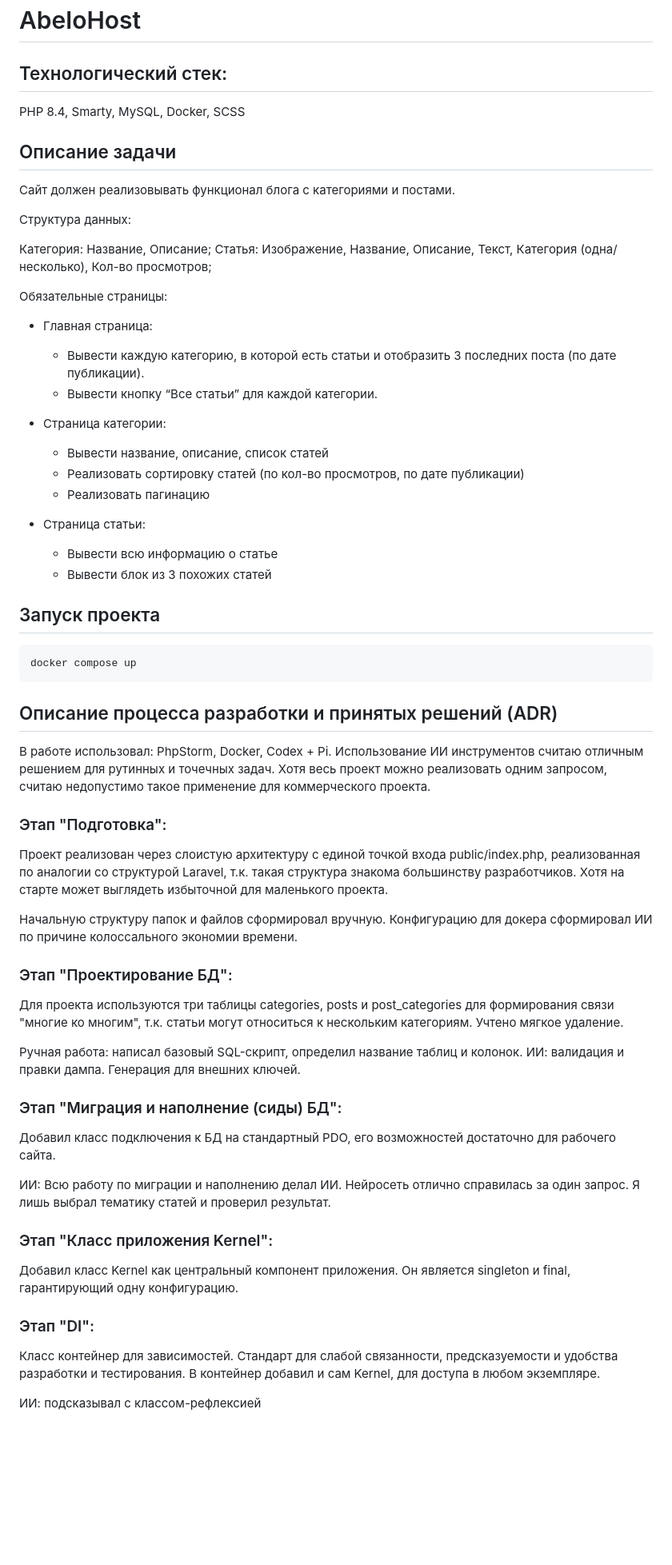
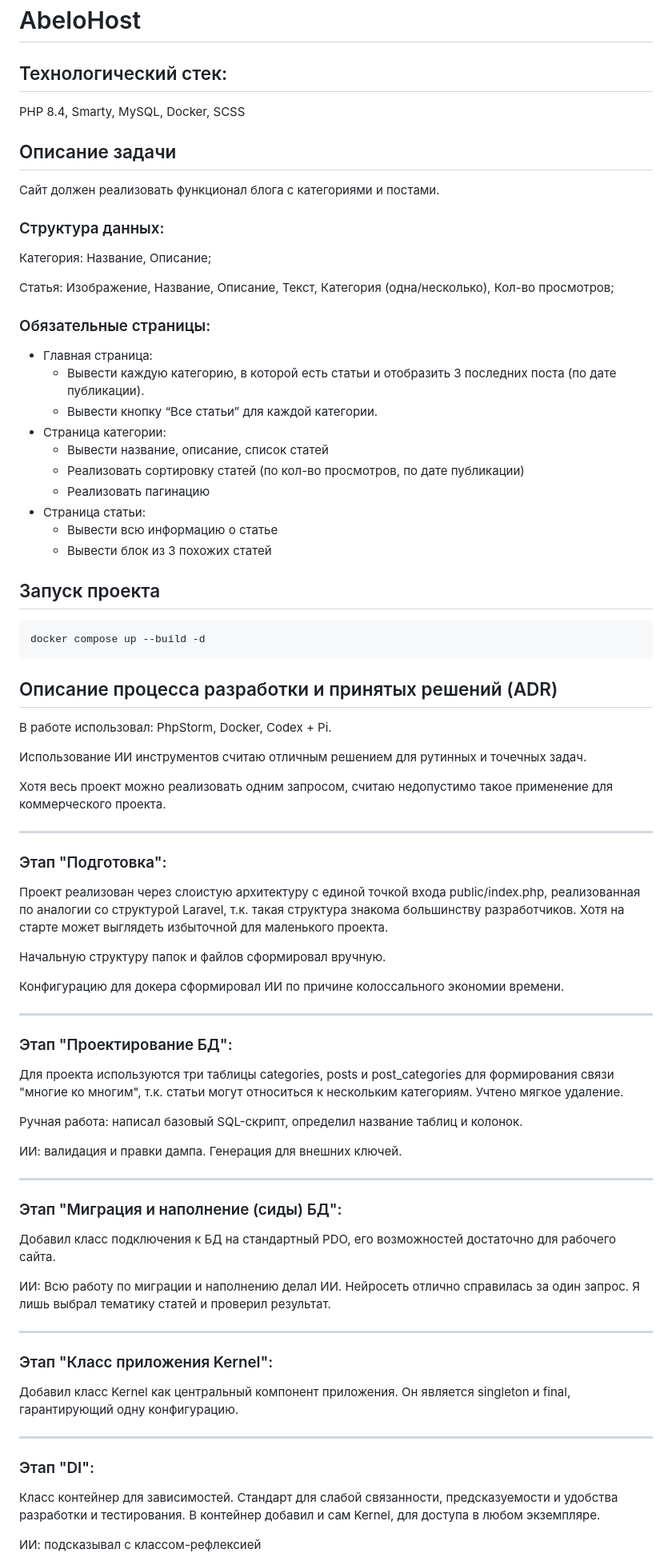
Before and after one commit to Trydim/AbeloHost, a Markdown page: README.md, the part around one of its changes. Shown at 80% size. GitHub-like rendering; blank space fills up the shorter version.

Commit message:
docs: edit README.md

````diff
--- a/README.md
+++ b/README.md
@@ -1,27 +1,28 @@
 # AbeloHost
 
 ## Технологический стек:
+
 PHP 8.4, Smarty, MySQL, Docker, SCSS
 
 ## Описание задачи
 
-Сайт должен реализовывать функционал блога с категориями и постами.
+Сайт должен реализовать функционал блога с категориями и постами.
 
-Структура данных:
+### Структура данных:
 
 Категория: Название, Описание;
+
 Статья: Изображение, Название, Описание, Текст, Категория (одна/несколько), Кол-во просмотров;
 
-Обязательные страницы:
+### Обязательные страницы:
+
 - Главная страница:
   - Вывести каждую категорию, в которой есть статьи и отобразить 3 последних поста (по дате публикации).
   - Вывести кнопку “Все статьи” для каждой категории.
-
 - Страница категории:
   - Вывести название, описание, список статей
   - Реализовать сортировку статей (по кол-во просмотров, по дате публикации)
   - Реализовать пагинацию
-
 - Страница статьи:
   - Вывести всю информацию о статье
   - Вывести блок из 3 похожих статей
@@ -29,37 +30,57 @@ PHP 8.4, Smarty, MySQL, Docker, SCSS
 ## Запуск проекта
 
 ```bash
-docker compose up
+docker compose up --build -d
 ```
 
 ## Описание процесса разработки и принятых решений (ADR)
+
 В работе использовал: PhpStorm, Docker, Codex + Pi.
+
 Использование ИИ инструментов считаю отличным решением для рутинных и точечных задач.
+
 Хотя весь проект можно реализовать одним запросом, считаю недопустимо такое применение для коммерческого проекта.
 
+---
+
 ### Этап "Подготовка":
+
 Проект реализован через слоистую архитектуру с единой точкой входа public/index.php, реализованная по аналогии со структурой Laravel,
 т.к. такая структура знакома большинству разработчиков. Хотя на старте может выглядеть избыточной для маленького проекта.
 
 Начальную структуру папок и файлов сформировал вручную.
+
 Конфигурацию для докера сформировал ИИ по причине колоссального экономии времени.
 
+---
+
 ### Этап "Проектирование БД":
+
 Для проекта используются три таблицы categories, posts и post_categories для формирования связи "многие ко многим", т.к.
 статьи могут относиться к нескольким категориям. Учтено мягкое удаление.
 
 Ручная работа: написал базовый SQL-скрипт, определил название таблиц и колонок.
+
 ИИ: валидация и правки дампа. Генерация для внешних ключей.
 
+---
+
 ### Этап "Миграция и наполнение (сиды) БД":
+
 Добавил класс подключения к БД на стандартный PDO, его возможностей достаточно для рабочего сайта.
 
 ИИ: Всю работу по миграции и наполнению делал ИИ. Нейросеть отлично справилась за один запрос. Я лишь выбрал тематику статей и проверил результат.
 
+---
+
 ### Этап "Класс приложения Kernel":
+
 Добавил класс Kernel как центральный компонент приложения. Он является singleton и final, гарантирующий одну конфигурацию.
 
+---
+
 ### Этап "DI":
+
 Класс контейнер для зависимостей. Стандарт для слабой связанности, предсказуемости и удобства разработки и тестирования.
 В контейнер добавил и сам Kernel, для доступа в любом экземпляре.
 
````
Also changed, not shown: other parts of README.md (+14 -4 lines).
